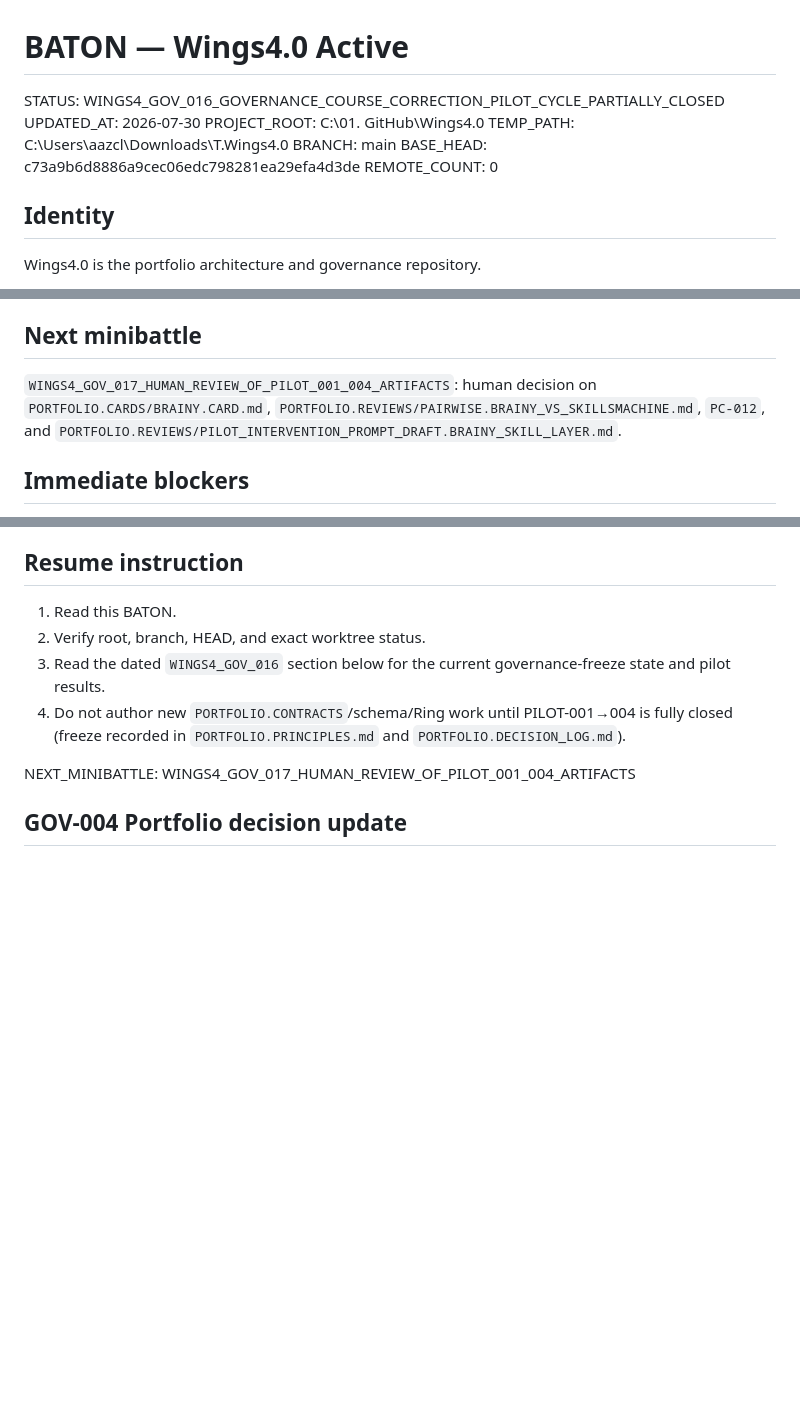
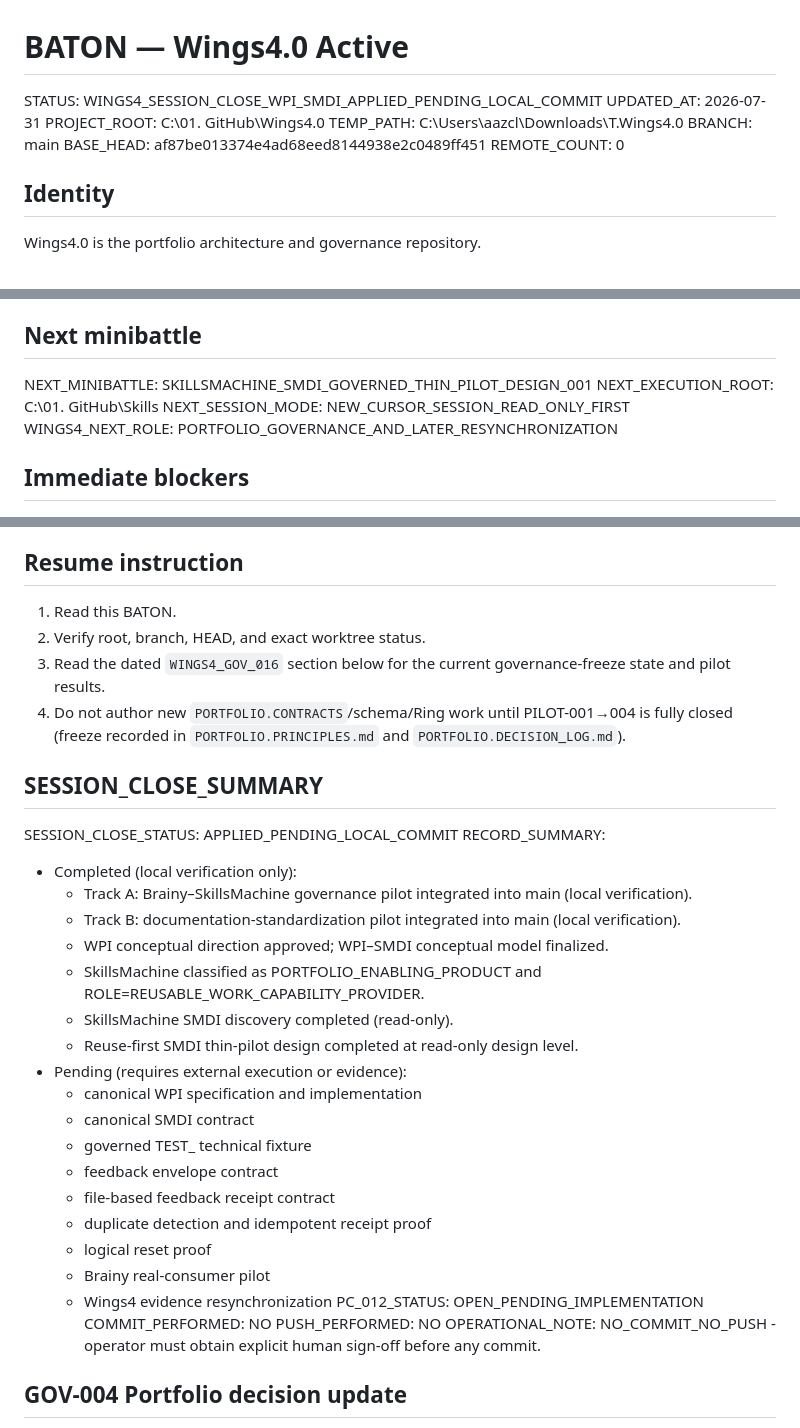
Before and after one commit to PSM44/wings4.0, a Markdown page: 00_STATE/BATON.WINGS4.ACTIVE.md, 3 parts joined by grey strips. GitHub-like rendering; blank space fills up the shorter version.

```diff
--- a/00_STATE/BATON.WINGS4.ACTIVE.md
+++ b/00_STATE/BATON.WINGS4.ACTIVE.md
@@ -1,11 +1,11 @@
 # BATON — Wings4.0 Active
 
-STATUS: WINGS4_GOV_016_GOVERNANCE_COURSE_CORRECTION_PILOT_CYCLE_PARTIALLY_CLOSED
-UPDATED_AT: 2026-07-30
+STATUS: WINGS4_SESSION_CLOSE_WPI_SMDI_APPLIED_PENDING_LOCAL_COMMIT
+UPDATED_AT: 2026-07-31
 PROJECT_ROOT: C:\01. GitHub\Wings4.0
 TEMP_PATH: C:\Users\aazcl\Downloads\T.Wings4.0
 BRANCH: main
-BASE_HEAD: c73a9b6d8886a9cec06edc798281ea29efa4d3de
+BASE_HEAD: af87be013374e4ad68eed8144938e2c0489ff451
 REMOTE_COUNT: 0
 
 ## Identity
@@ -39,7 +39,10 @@ It does not replace project-local repositories, execute project work, or silentl
 
 ## Next minibattle
 
-`WINGS4_GOV_017_HUMAN_REVIEW_OF_PILOT_001_004_ARTIFACTS`: human decision on `PORTFOLIO.CARDS/BRAINY.CARD.md`, `PORTFOLIO.REVIEWS/PAIRWISE.BRAINY_VS_SKILLSMACHINE.md`, `PC-012`, and `PORTFOLIO.REVIEWS/PILOT_INTERVENTION_PROMPT_DRAFT.BRAINY_SKILL_LAYER.md`.
+NEXT_MINIBATTLE: SKILLSMACHINE_SMDI_GOVERNED_THIN_PILOT_DESIGN_001
+NEXT_EXECUTION_ROOT: C:\01. GitHub\Skills
+NEXT_SESSION_MODE: NEW_CURSOR_SESSION_READ_ONLY_FIRST
+WINGS4_NEXT_ROLE: PORTFOLIO_GOVERNANCE_AND_LATER_RESYNCHRONIZATION
 
 ## Immediate blockers
 
@@ -54,7 +57,30 @@ It does not replace project-local repositories, execute project work, or silentl
 3. Read the dated `WINGS4_GOV_016` section below for the current governance-freeze state and pilot results.
 4. Do not author new `PORTFOLIO.CONTRACTS`/schema/Ring work until PILOT-001→004 is fully closed (freeze recorded in `PORTFOLIO.PRINCIPLES.md` and `PORTFOLIO.DECISION_LOG.md`).
 
-NEXT_MINIBATTLE: WINGS4_GOV_017_HUMAN_REVIEW_OF_PILOT_001_004_ARTIFACTS
+## SESSION_CLOSE_SUMMARY
+SESSION_CLOSE_STATUS: APPLIED_PENDING_LOCAL_COMMIT
+RECORD_SUMMARY:
+- Completed (local verification only):
+  - Track A: Brainy–SkillsMachine governance pilot integrated into main (local verification).
+  - Track B: documentation-standardization pilot integrated into main (local verification).
+  - WPI conceptual direction approved; WPI–SMDI conceptual model finalized.
+  - SkillsMachine classified as PORTFOLIO_ENABLING_PRODUCT and ROLE=REUSABLE_WORK_CAPABILITY_PROVIDER.
+  - SkillsMachine SMDI discovery completed (read-only).
+  - Reuse-first SMDI thin-pilot design completed at read-only design level.
+- Pending (requires external execution or evidence):
+  - canonical WPI specification and implementation
+  - canonical SMDI contract
+  - governed TEST_ technical fixture
+  - feedback envelope contract
+  - file-based feedback receipt contract
+  - duplicate detection and idempotent receipt proof
+  - logical reset proof
+  - Brainy real-consumer pilot
+  - Wings4 evidence resynchronization
+PC_012_STATUS: OPEN_PENDING_IMPLEMENTATION
+COMMIT_PERFORMED: NO
+PUSH_PERFORMED: NO
+OPERATIONAL_NOTE: NO_COMMIT_NO_PUSH - operator must obtain explicit human sign-off before any commit.
 
 ## GOV-004 Portfolio decision update
 
```
Also changed, not shown: MIGRATION.BACKLOG.md (+14 -0 lines), PORTFOLIO.DECISION_LOG.md (+31 -0 lines).
